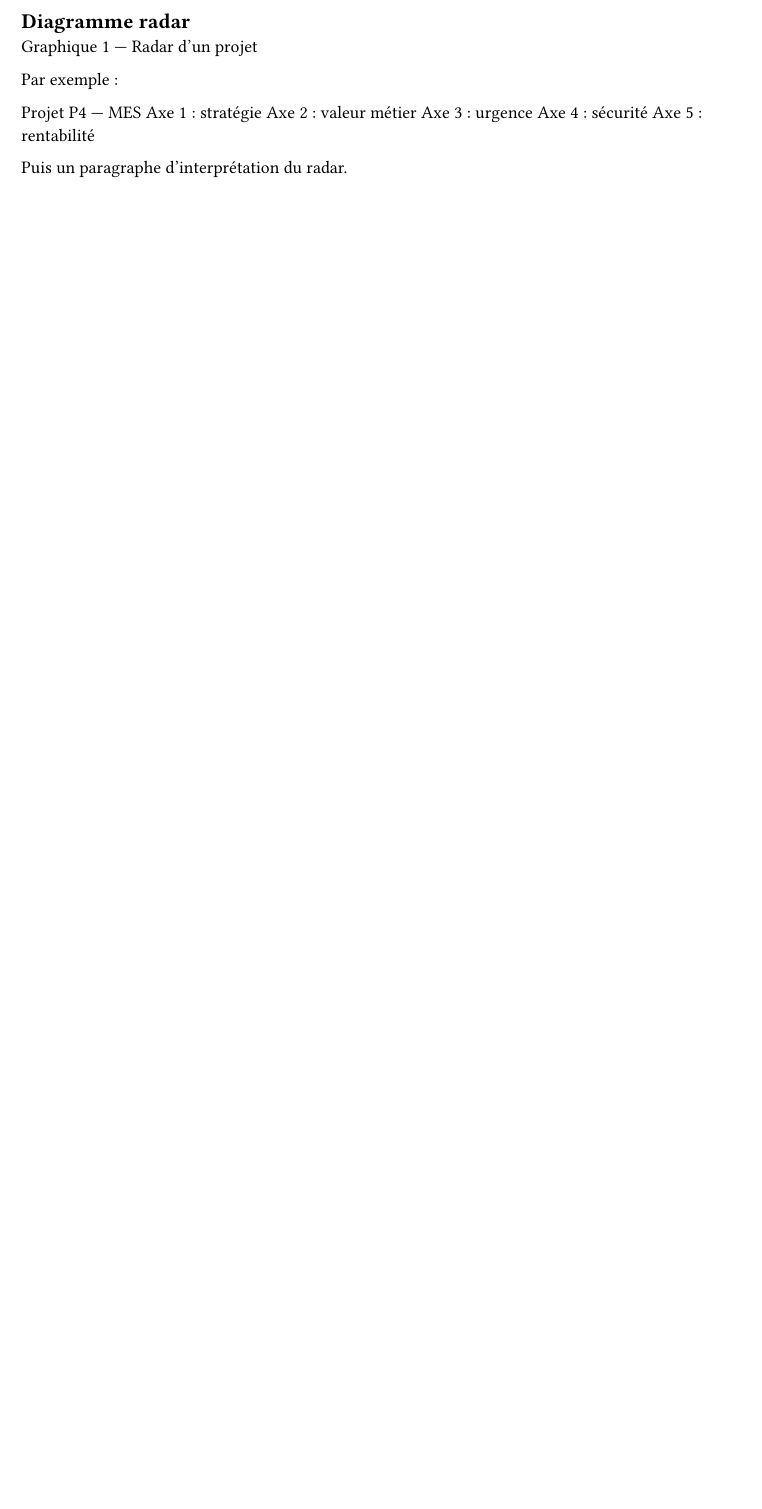
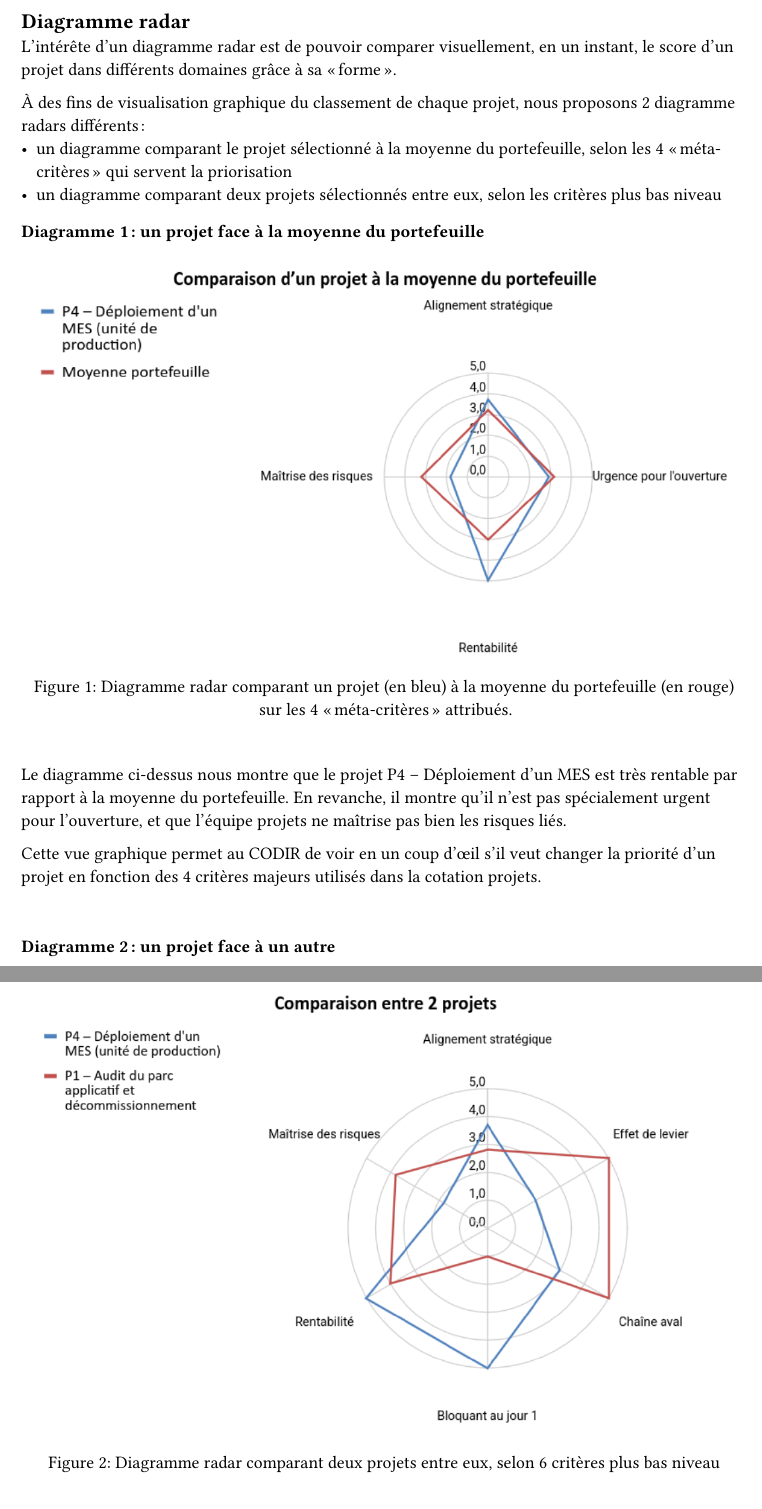
Before and after one commit to gcugnet/kelbrion, a Typst document (parts/02-priorisation-portefeuille/05-diagramme-radar.typ): part of the page before the commit and two parts of pages 1 and 2 of 2 after it, the two joined at a grey line, cut so that both start at the same text, the shorter picture padded with empty space. Compiled offline with Typst 0.15.

Commit message:
rédaction de la partie 2.5. Diagramme radar

```diff
--- a/parts/02-priorisation-portefeuille/05-diagramme-radar.typ
+++ b/parts/02-priorisation-portefeuille/05-diagramme-radar.typ
@@ -1,15 +3,31 @@
 == Diagramme radar
-// ~1 page
+<diagramme-radar>
 
-Graphique 1 — Radar d'un projet
+L’intérête d’un diagramme radar est de pouvoir comparer visuellement, en un instant, le score d’un projet dans différents domaines grâce à sa « forme ».
 
-Par exemple :
+À des fins de visualisation graphique du classement de chaque projet, nous proposons 2 diagramme radars différents :
+- un diagramme comparant le projet sélectionné à la moyenne du portefeuille, selon les 4 « méta-critères » qui servent la priorisation
+- un diagramme comparant deux projets sélectionnés entre eux, selon les critères plus bas niveau
 
-Projet P4 — MES
-Axe 1 : stratégie
-Axe 2 : valeur métier
-Axe 3 : urgence
-Axe 4 : sécurité
-Axe 5 : rentabilité
+#hidden-heading(level: 3, numbering: none)[Diagramme 1 : un projet face à la moyenne du portefeuille]
 
-Puis un paragraphe d'interprétation du radar.
+#figure(
+  rotate(image("../../assets/diagramme-radar-projet-moyenne.png", width: 100%)),
+  caption: "Diagramme radar comparant un projet (en bleu) à la moyenne du portefeuille (en rouge) sur les 4 « méta-critères » attribués.",
+)
+
+~
+
+Le diagramme ci-dessus nous montre que le projet P4 – Déploiement d’un MES est très rentable par rapport à la moyenne du portefeuille. En revanche,  il montre qu’il n’est pas spécialement urgent pour l’ouverture, et que l’équipe projets ne maîtrise pas bien les risques liés.
+
+Cette vue graphique permet au CODIR de voir en un coup d’œil s’il veut changer la priorité d’un projet en fonction des 4 critères majeurs utilisés dans la cotation projets.
+
+~
+
+#hidden-heading(level: 3, numbering: none)[Diagramme 2 : un projet face à un autre]
+
+~
+
+#figure(
+  rotate(image("../../assets/diagramme-radar-projet-projet.png", width: 100%)),
+  caption: "Diagramme radar comparant deux projets entre eux, selon 6 critères plus bas niveau",
```
Also changed, not shown: assets/diagramme-radar-projet-moyenne.png (added), assets/diagramme-radar-projet-projet.png (added), parts/02-priorisation-portefeuille/05-diagramme-radar.typ (18 more changed lines), 1 other file.
